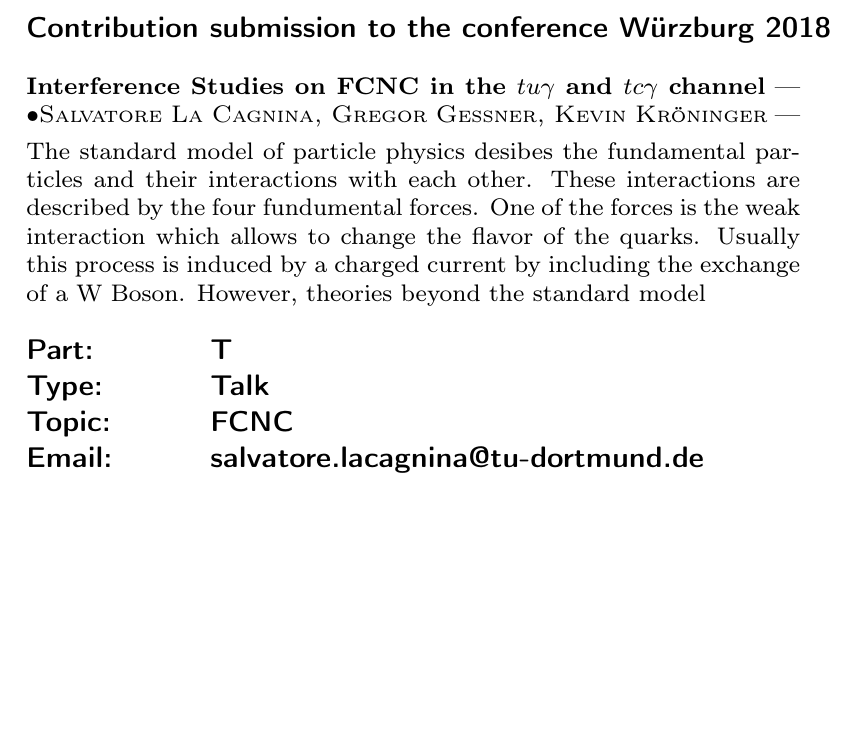
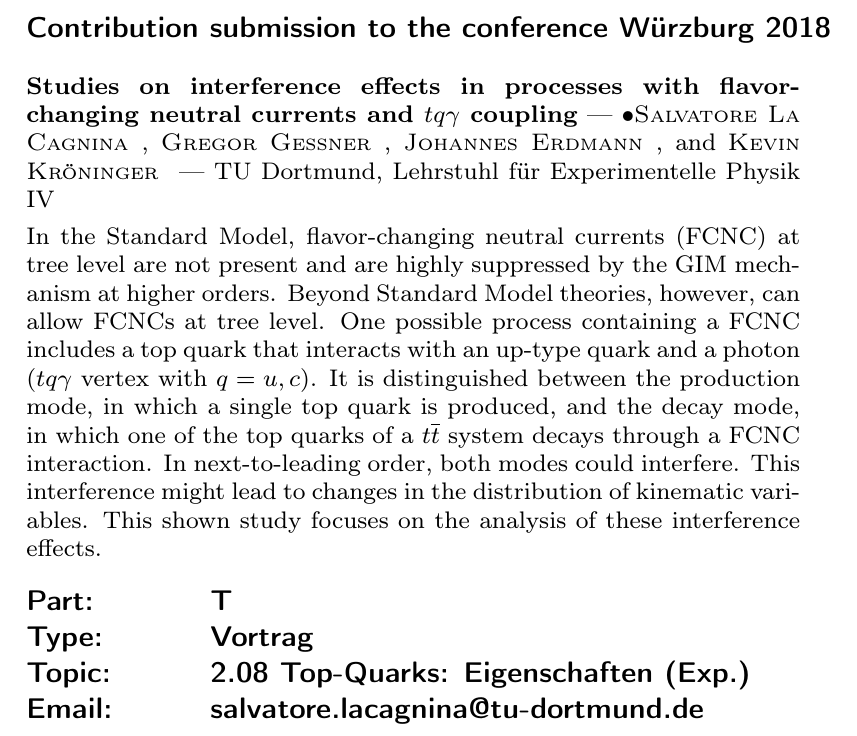
Before and after one commit to salvolc/DPG18-Abstr-Pres, a LaTeX document (contribution.tex): part of the page, cut so that both start at the same text, the shorter picture padded with empty space. Compiled offline with pdfLaTeX.

Commit message:
Final G Push

```diff
--- a/contribution.tex
+++ b/contribution.tex
@@ -4,22 +4,43 @@
 \begin{scAbstract}
 %\scNoUseTeX
 \scLanguage{en}
-\scTitle{Interference Studies on FCNC in the $tu\gamma$ and $tc\gamma$ channel}
-\scAuthor{ }{Salvatore La Cagnina,}{Gregor Gessner, Kevin Kr\"{o}ninger}{}{}
-\scAffiliation{1}{}
+\scTitle{Studies on interference effects in processes with flavor-changing neutral currents and $tq\gamma$ coupling}
+\scAuthor{*}{Salvatore La Cagnina}{}{}
+\scAuthor{}{Gregor Gessner}{}{}
+\scAuthor{}{Johannes Erdmann}{}{}
+\scAuthor{}{Kevin Kr\"{o}ninger}{}{}
+\scAffiliation{1}{TU Dortmund, Lehrstuhl f\"{u}r Experimentelle Physik IV}
 \scBeginText
-The standard model of particle physics desibes the fundamental particles and their interactions with each other.
-These interactions are described by the four fundumental forces.
-One of the forces is the weak interaction which allows to change the flavor of the quarks.
-Usually this process is induced by a charged current by including the exchange of a W Boson.
-However, theories beyond the standard model
-
+In the Standard Model, flavor-changing neutral currents (FCNC) at tree level are not present and are highly suppressed by the GIM mechanism at higher orders.
+Beyond Standard Model theories, however, can allow FCNCs at tree level.
+One possible process containing a FCNC includes a top quark that interacts with an up-type quark and a photon ($tq\gamma$ vertex with $q=u,c$).
+It is distinguished between the production mode, in which a single top quark is produced, and the decay mode, in which one of the top quarks of a $t\overline{t}$ system decays through a FCNC interaction.
+In next-to-leading order, both modes could interfere.
+This interference might lead to changes in the distribution of kinematic variables.
+This shown study focuses on the analysis of these interference effects.
 \scEndText
 \scConference{W\"{u}rzburg 2018}
 \scPart{T}
-\scContributionType{Talk}
-\scTopic{FCNC}
+\scContributionType{Vortrag}
+\scTopic{2.08 Top-Quarks: Eigenschaften (Exp.)}
 \scEmail{salvatore.lacagnina@tu-dortmund.de}
 \scCountry{}
 \end{scAbstract}
 \end{document}
+
+
+%, therefore increasing their cross section.
+%This vertex can either occur in production mode for single top quarks or as possible decay mode for $t \overline{t}$ processes.
+%In the shown studies both processes are generated simultaneously in next-to-leading order.
+%This allows both modes to interfere with each other.
+%This interference could lead to changes in the distribution of kinematic variables, allowing the interference to come observable.
+% The standard model of particle physics describes the fundamental particles and their interactions with each other.
+% These interactions are described by the four fundamental forces.
+% One of the forces is the weak interaction which allows to change the flavor of the quarks.
+% Usually, this process is induced by a charged current by including the exchange of a W Boson.
+% However, theories beyond the standard model allow flavor changing processes to occur using a neutral current (FCNC).
+% One possible FCNC process includes a top quark changing flavor to an up or charm quark by radiating a photon.
+% This vertex can either exist as a production mode for top quarks or as possible decay mode for $t \overline{t}$ processes.
+% The focus of this study is use Monte Carlo generators to generate samples with both production and decay mode in next-to-leading order (NLO).
+% Generating both processes simultaneously allows for interference effects between the two modes.
+% This interference could lead to changes in the distribution of kinematic variables, allowing the interference to be measured.
```
Also changed, not shown: 3 other files.
